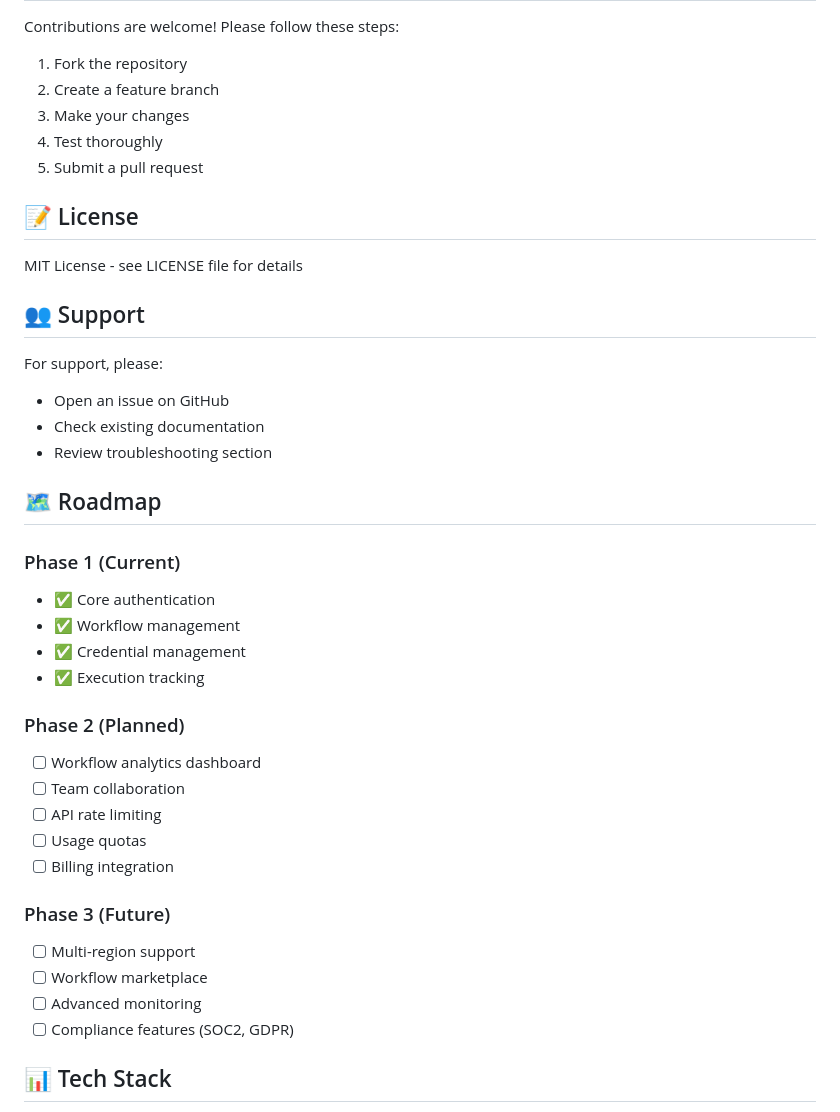
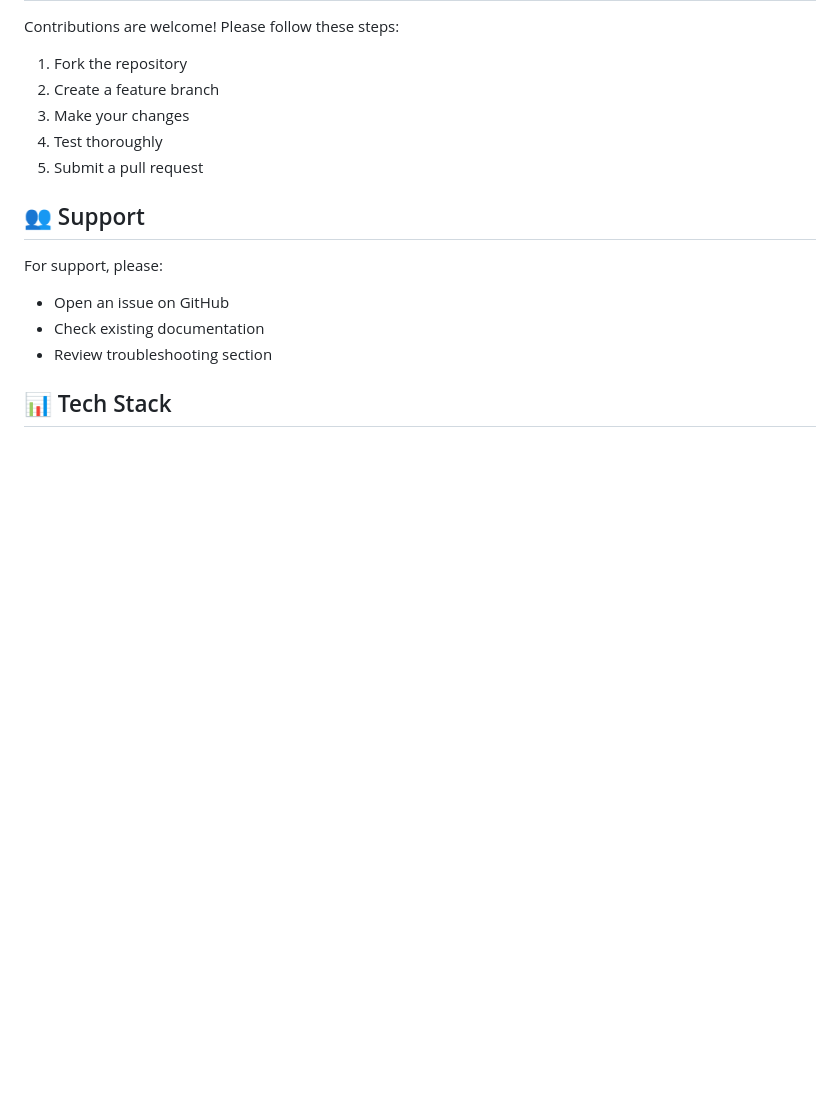
Before and after one commit to mulikruchi07/CloudPilot, a Markdown page: README.md, the part around one of its changes. Rendered like a GitHub page; blank space fills up the shorter version.

```diff
--- a/README.md
+++ b/README.md
@@ -358,37 +263,12 @@ Contributions are welcome! Please follow these steps:
 4. Test thoroughly
 5. Submit a pull request
 
-## 📝 License
-
-MIT License - see LICENSE file for details
-
 ## 👥 Support
 
 For support, please:
 - Open an issue on GitHub
 - Check existing documentation
 - Review troubleshooting section
-
-## 🗺️ Roadmap
-
-### Phase 1 (Current)
-- ✅ Core authentication
-- ✅ Workflow management
-- ✅ Credential management
-- ✅ Execution tracking
-
-### Phase 2 (Planned)
-- [ ] Workflow analytics dashboard
-- [ ] Team collaboration
-- [ ] API rate limiting
-- [ ] Usage quotas
-- [ ] Billing integration
-
-### Phase 3 (Future)
-- [ ] Multi-region support
-- [ ] Workflow marketplace
-- [ ] Advanced monitoring
-- [ ] Compliance features (SOC2, GDPR)
 
 ## 📊 Tech Stack
 
```
Also changed, not shown: other parts of README.md (+0 -95 lines).
